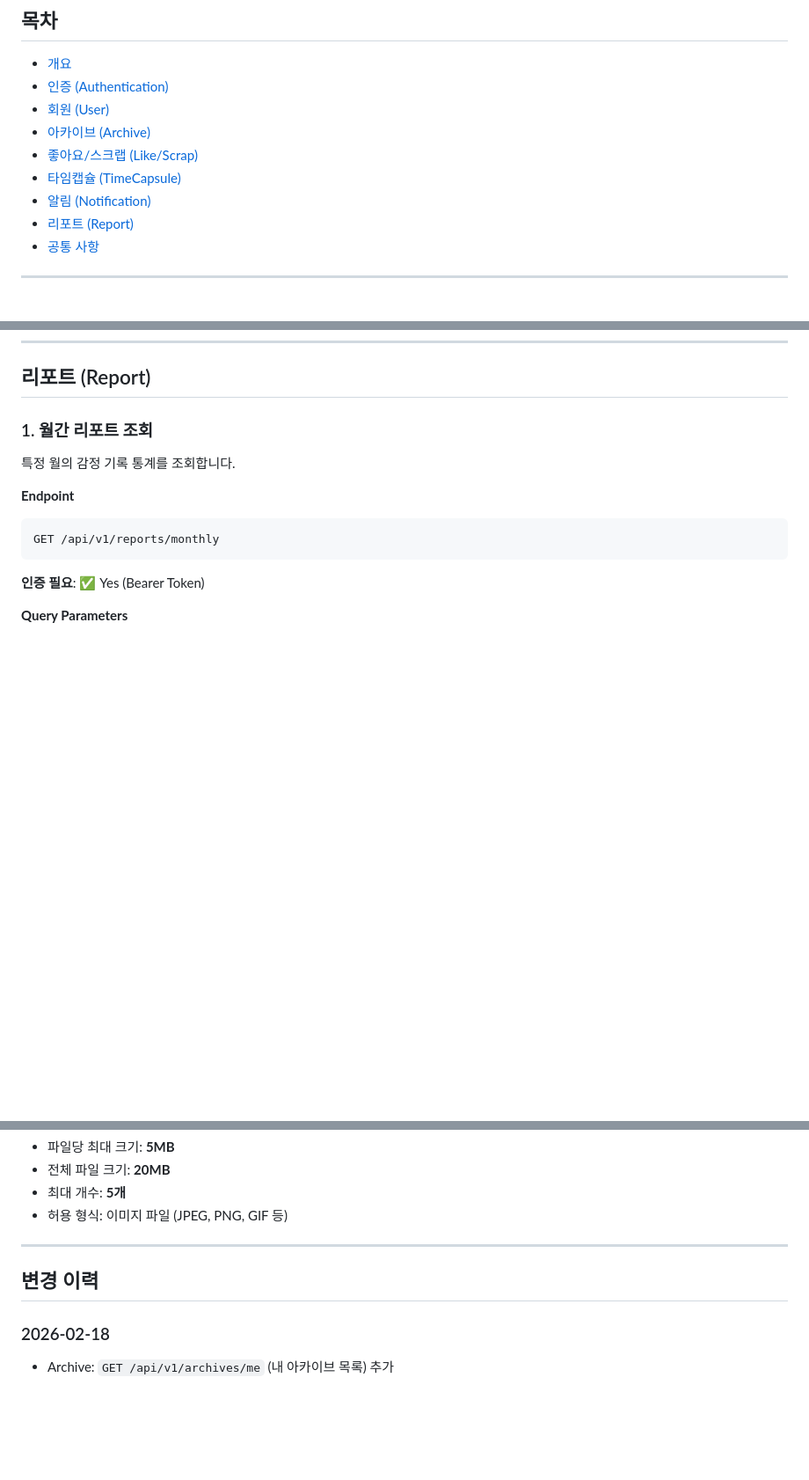
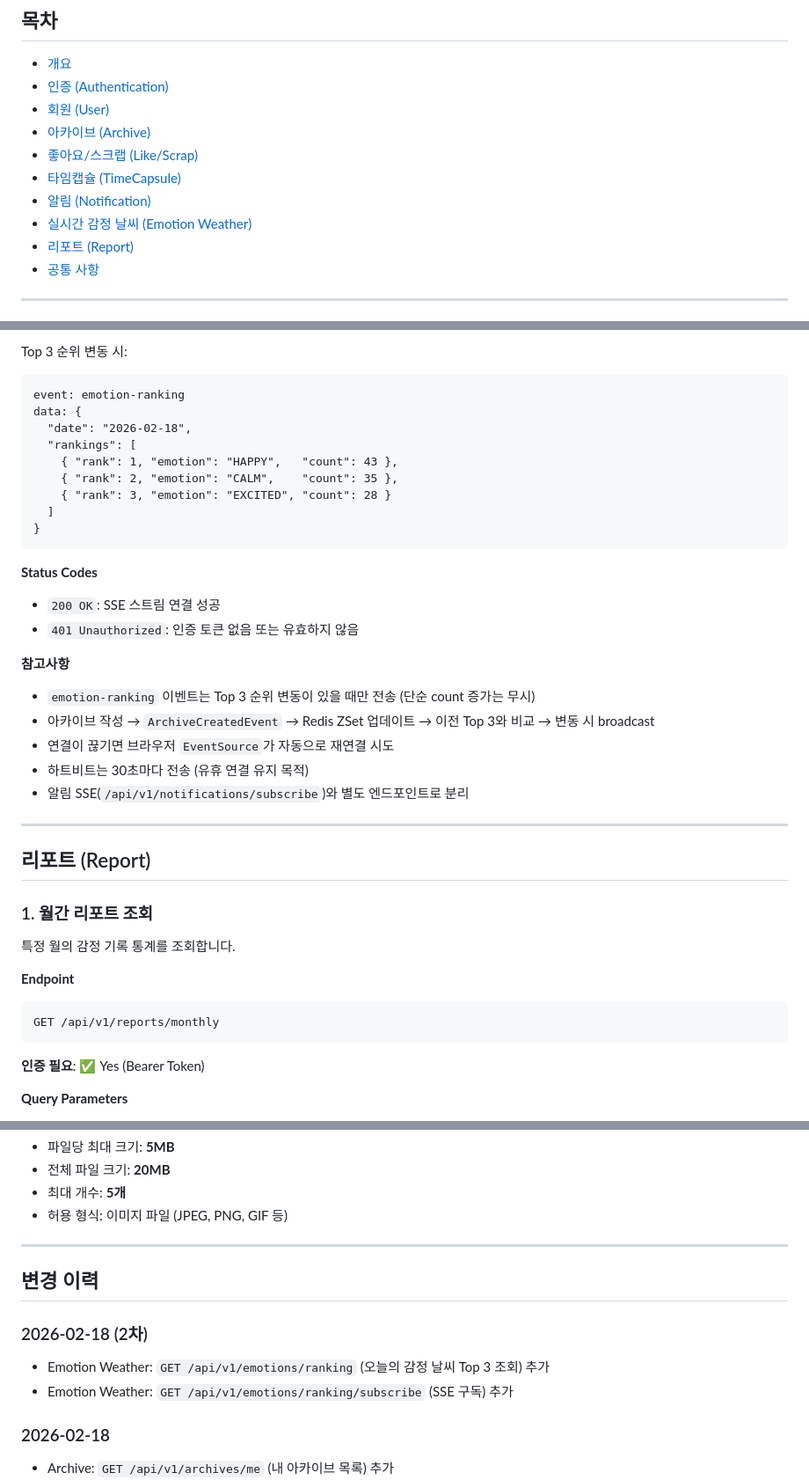
Before and after one commit to JIWON27/feel-archive, a Markdown page: docs/API.md, 3 parts joined by grey strips. Shown at 88% size. Rendered like a GitHub page; blank space fills up the shorter version.

````diff
--- a/docs/API.md
+++ b/docs/API.md
@@ -17,6 +17,7 @@
 - [좋아요/스크랩 (Like/Scrap)](#좋아요스크랩-likescrap)
 - [타임캡슐 (TimeCapsule)](#타임캡슐-timecapsule)
 - [알림 (Notification)](#알림-notification)
+- [실시간 감정 날씨 (Emotion Weather)](#실시간-감정-날씨-emotion-weather)
 - [리포트 (Report)](#리포트-report)
 - [공통 사항](#공통-사항)
 
@@ -1726,3 +1807,29 @@ Content-Type: application/json
+Top 3 순위 변동 시:
+```
+event: emotion-ranking
+data: {
+  "date": "2026-02-18",
+  "rankings": [
+    { "rank": 1, "emotion": "HAPPY",   "count": 43 },
+    { "rank": 2, "emotion": "CALM",    "count": 35 },
+    { "rank": 3, "emotion": "EXCITED", "count": 28 }
+  ]
+}
+```
+
+**Status Codes**
+- `200 OK`: SSE 스트림 연결 성공
+- `401 Unauthorized`: 인증 토큰 없음 또는 유효하지 않음
+
+**참고사항**
+- `emotion-ranking` 이벤트는 Top 3 순위 변동이 있을 때만 전송 (단순 count 증가는 무시)
+- 아카이브 작성 → `ArchiveCreatedEvent` → Redis ZSet 업데이트 → 이전 Top 3와 비교 → 변동 시 broadcast
+- 연결이 끊기면 브라우저 `EventSource`가 자동으로 재연결 시도
+- 하트비트는 30초마다 전송 (유휴 연결 유지 목적)
+- 알림 SSE(`/api/v1/notifications/subscribe`)와 별도 엔드포인트로 분리
+
+---
+
 ## 리포트 (Report)
 
 ### 1. 월간 리포트 조회
@@ -1930,6 +2037,10 @@ PRIVATE  비공개
 
 ## 변경 이력
 
+### 2026-02-18 (2차)
+- Emotion Weather: `GET /api/v1/emotions/ranking` (오늘의 감정 날씨 Top 3 조회) 추가
+- Emotion Weather: `GET /api/v1/emotions/ranking/subscribe` (SSE 구독) 추가
+
 ### 2026-02-18
 - Archive: `GET /api/v1/archives/me` (내 아카이브 목록) 추가
 - Archive: `PATCH /api/v1/archives/{archiveId}/status` (상태 변경) 추가
````
Also changed, not shown: other parts of docs/API.md (+80 -0 lines), docs/SPEC.md (+47 -0 lines).
